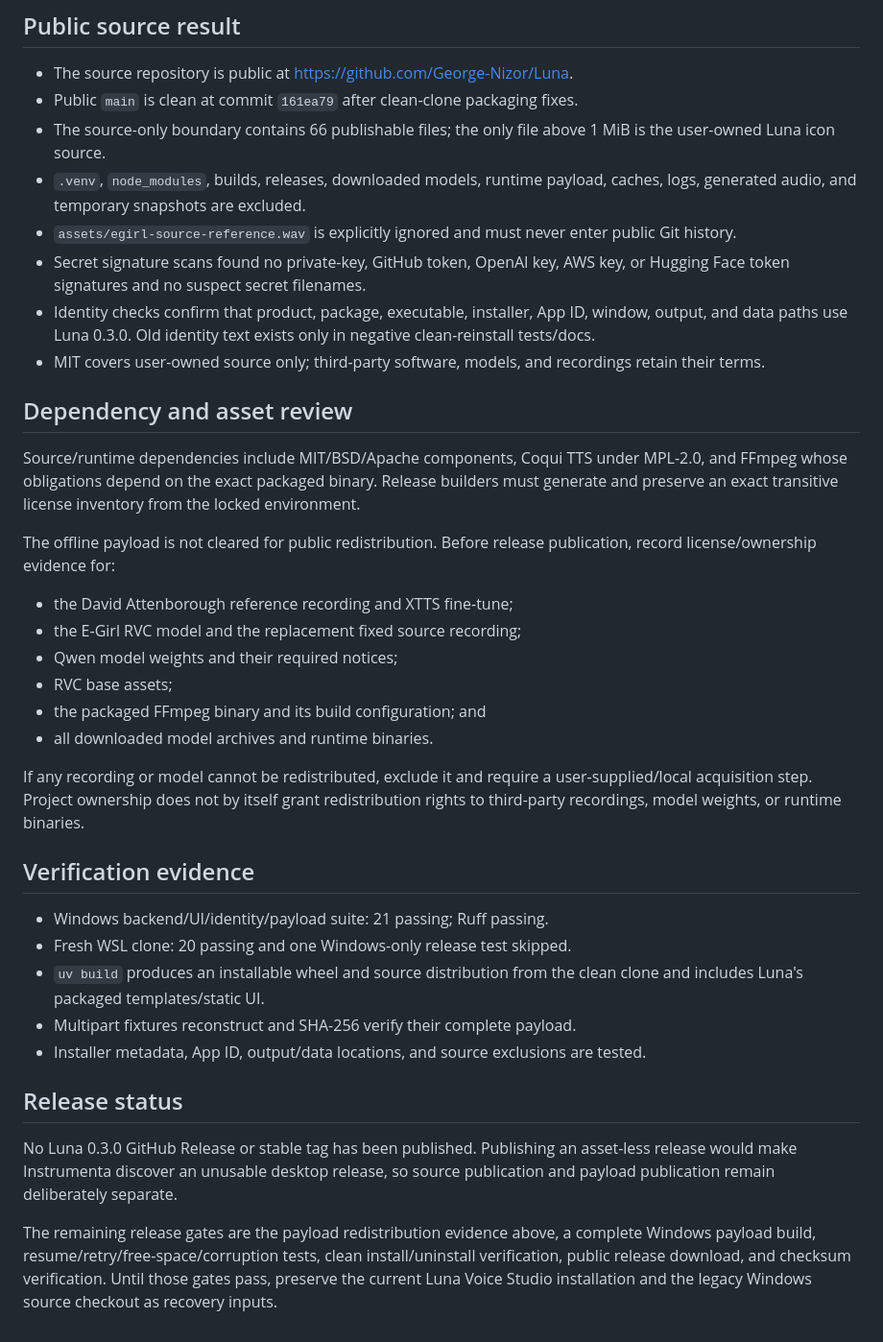
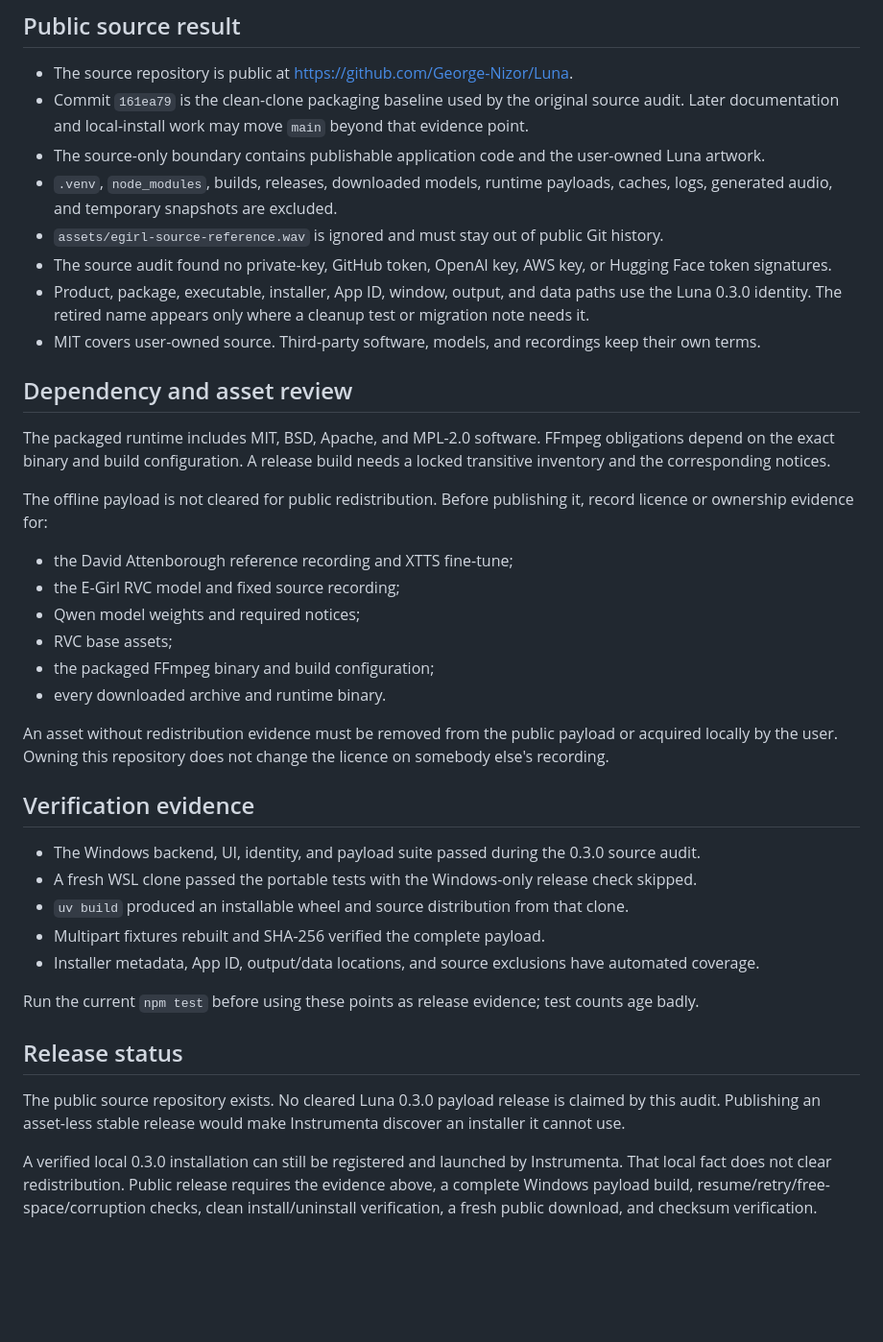
Before and after one commit to George-Nizor/Luna, a Markdown page: docs/publication-audit.md, the part around the change. Shown: that part at 96% size. GitHub-like rendering; blank space fills up the shorter version.

```diff
--- a/docs/publication-audit.md
+++ b/docs/publication-audit.md
@@ -5,54 +5,53 @@ Audit updated: 2026-08-21. Targets: public source repository and Windows x64 rel
 ## Public source result
 
 - The source repository is public at <https://github.com/George-Nizor/Luna>.
-- Public `main` is clean at commit `161ea79` after clean-clone packaging fixes.
-- The source-only boundary contains 66 publishable files; the only file above 1 MiB is the
-  user-owned Luna icon source.
-- `.venv`, `node_modules`, builds, releases, downloaded models, runtime payload, caches, logs,
+- Commit `161ea79` is the clean-clone packaging baseline used by the original source audit. Later
+  documentation and local-install work may move `main` beyond that evidence point.
+- The source-only boundary contains publishable application code and the user-owned Luna artwork.
+- `.venv`, `node_modules`, builds, releases, downloaded models, runtime payloads, caches, logs,
   generated audio, and temporary snapshots are excluded.
-- `assets/egirl-source-reference.wav` is explicitly ignored and must never enter public Git history.
-- Secret signature scans found no private-key, GitHub token, OpenAI key, AWS key, or Hugging Face
-  token signatures and no suspect secret filenames.
-- Identity checks confirm that product, package, executable, installer, App ID, window, output, and
-  data paths use Luna 0.3.0. Old identity text exists only in negative clean-reinstall tests/docs.
-- MIT covers user-owned source only; third-party software, models, and recordings retain their terms.
+- `assets/egirl-source-reference.wav` is ignored and must stay out of public Git history.
+- The source audit found no private-key, GitHub token, OpenAI key, AWS key, or Hugging Face token
+  signatures.
+- Product, package, executable, installer, App ID, window, output, and data paths use the Luna 0.3.0
+  identity. The retired name appears only where a cleanup test or migration note needs it.
+- MIT covers user-owned source. Third-party software, models, and recordings keep their own terms.
 
 ## Dependency and asset review
 
-Source/runtime dependencies include MIT/BSD/Apache components, Coqui TTS under MPL-2.0, and FFmpeg
-whose obligations depend on the exact packaged binary. Release builders must generate and preserve
-an exact transitive license inventory from the locked environment.
+The packaged runtime includes MIT, BSD, Apache, and MPL-2.0 software. FFmpeg obligations depend on the
+exact binary and build configuration. A release build needs a locked transitive inventory and the
+corresponding notices.
 
-The offline payload is not cleared for public redistribution. Before release publication, record
-license/ownership evidence for:
+The offline payload is not cleared for public redistribution. Before publishing it, record
+licence or ownership evidence for:
 
 - the David Attenborough reference recording and XTTS fine-tune;
-- the E-Girl RVC model and the replacement fixed source recording;
-- Qwen model weights and their required notices;
+- the E-Girl RVC model and fixed source recording;
+- Qwen model weights and required notices;
 - RVC base assets;
-- the packaged FFmpeg binary and its build configuration; and
-- all downloaded model archives and runtime binaries.
+- the packaged FFmpeg binary and build configuration;
+- every downloaded archive and runtime binary.
 
-If any recording or model cannot be redistributed, exclude it and require a user-supplied/local
-acquisition step. Project ownership does not by itself grant redistribution rights to third-party
-recordings, model weights, or runtime binaries.
+An asset without redistribution evidence must be removed from the public payload or acquired locally
+by the user. Owning this repository does not change the licence on somebody else's recording.
 
 ## Verification evidence
 
-- Windows backend/UI/identity/payload suite: 21 passing; Ruff passing.
-- Fresh WSL clone: 20 passing and one Windows-only release test skipped.
-- `uv build` produces an installable wheel and source distribution from the clean clone and includes
-  Luna's packaged templates/static UI.
-- Multipart fixtures reconstruct and SHA-256 verify their complete payload.
-- Installer metadata, App ID, output/data locations, and source exclusions are tested.
+- The Windows backend, UI, identity, and payload suite passed during the 0.3.0 source audit.
+- A fresh WSL clone passed the portable tests with the Windows-only release check skipped.
+- `uv build` produced an installable wheel and source distribution from that clone.
+- Multipart fixtures rebuilt and SHA-256 verified the complete payload.
+- Installer metadata, App ID, output/data locations, and source exclusions have automated coverage.
+
+Run the current `npm test` before using these points as release evidence; test counts age badly.
 
 ## Release status
 
-No Luna 0.3.0 GitHub Release or stable tag has been published. Publishing an asset-less release would
-make Instrumenta discover an unusable desktop release, so source publication and payload publication
-remain deliberately separate.
+The public source repository exists. No cleared Luna 0.3.0 payload release is claimed by this audit.
+Publishing an asset-less stable release would make Instrumenta discover an installer it cannot use.
 
-The remaining release gates are the payload redistribution evidence above, a complete Windows payload
-build, resume/retry/free-space/corruption tests, clean install/uninstall verification, public release
-download, and checksum verification. Until those gates pass, preserve the current Luna Voice Studio
-installation and the legacy Windows source checkout as recovery inputs.
+A verified local 0.3.0 installation can still be registered and launched by Instrumenta. That local
+fact does not clear redistribution. Public release requires the evidence above, a complete Windows
+payload build, resume/retry/free-space/corruption checks, clean install/uninstall verification, a
+fresh public download, and checksum verification.
```
Also changed, not shown: README.md (+100 -50 lines), docs/images/luna-banner.png (added).
